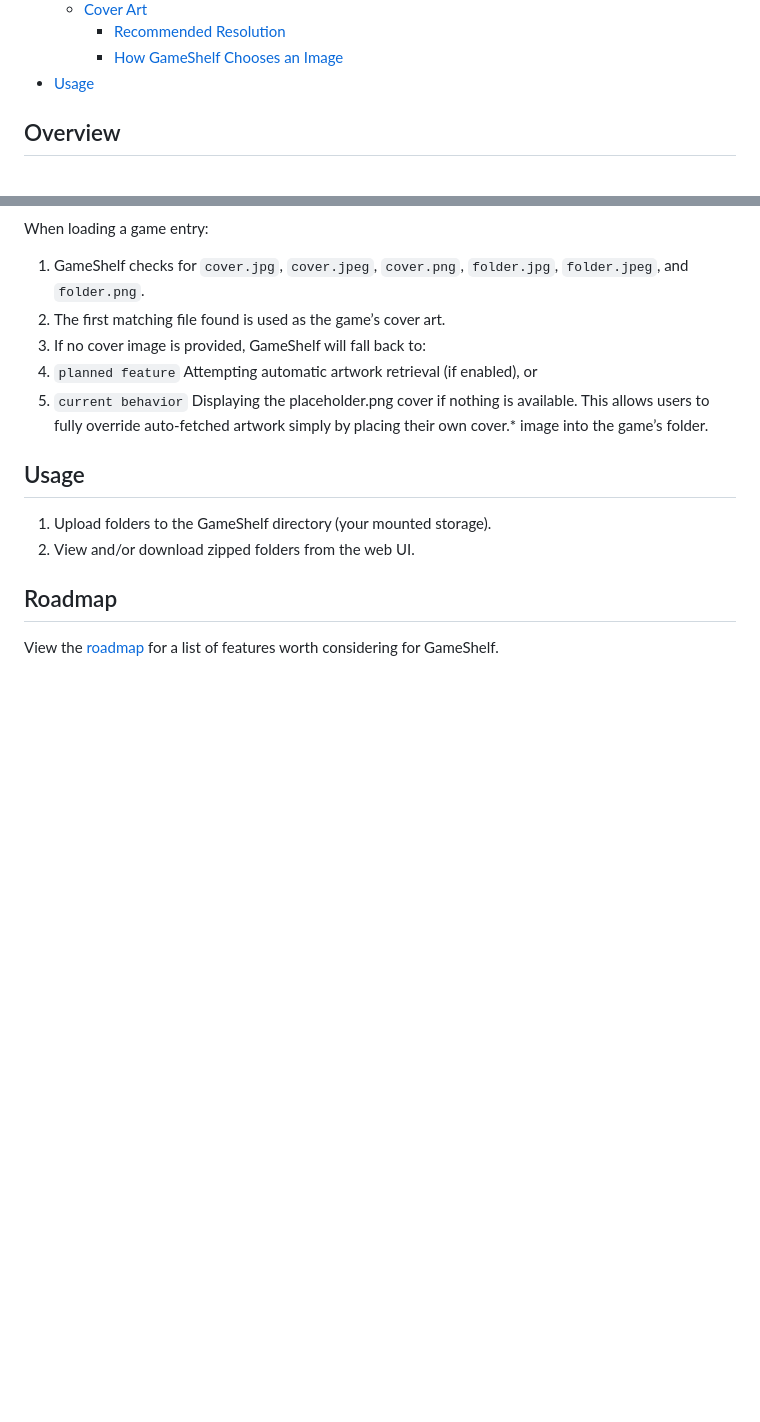
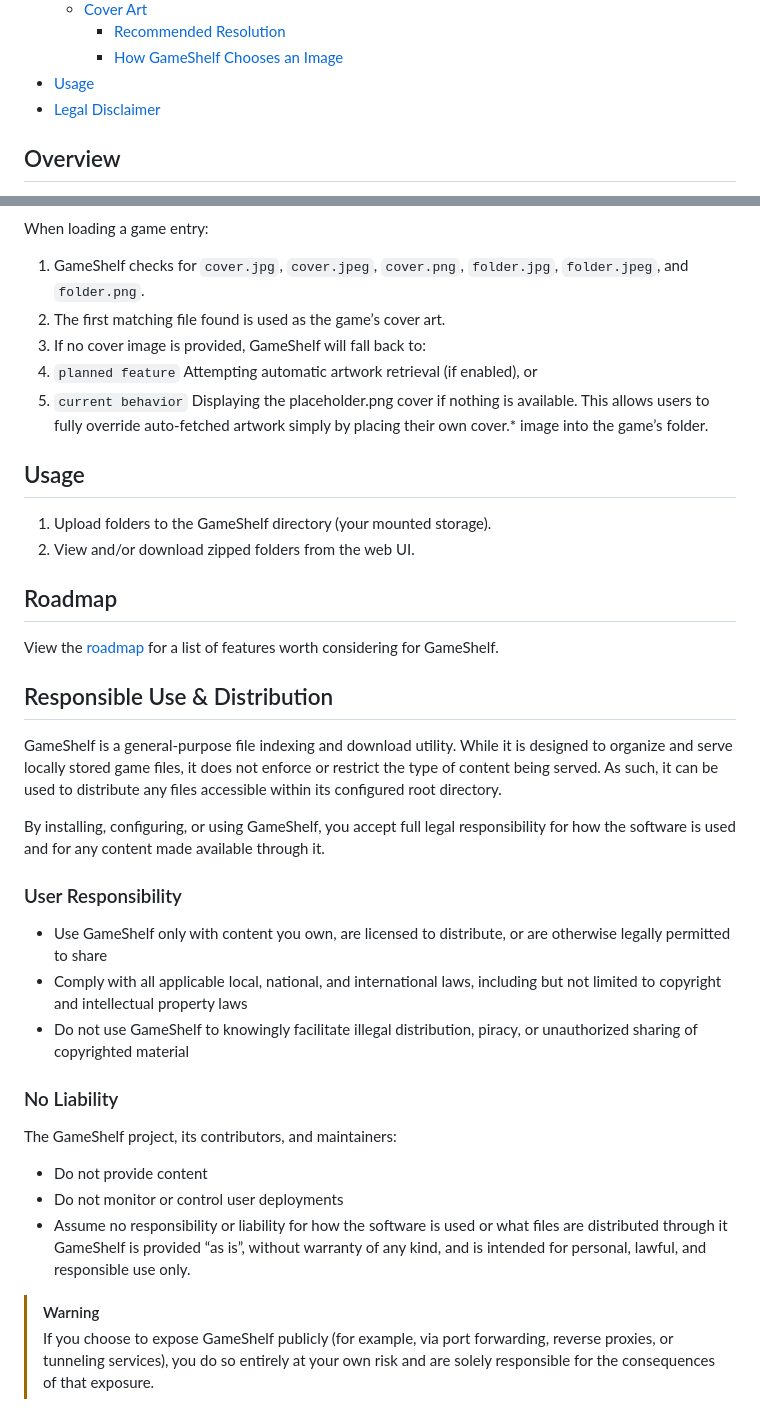
Before and after one commit to ShannonWetnight/gameshelf, a Markdown page: README.md, 2 parts joined by grey strips. Rendered like a GitHub page; blank space fills up the shorter version.

Commit message:
Legal disclaimer

```diff
--- a/README.md
+++ b/README.md
@@ -19,6 +19,7 @@
         + [Recommended Resolution](#recommended-resolution)
         + [How GameShelf Chooses an Image](#how-gameshelf-chooses-an-image)
 - [Usage](#usage)
+- [Legal Disclaimer](#responsible-use-&-distribution)
 
 ## Overview
 GameShelf is a lightweight, no-nonsense, completely open-source game library designed for offline DRM-free storage collections.
@@ -185,3 +186,22 @@ This allows users to fully override auto-fetched artwork simply by placing their
 
 ## Roadmap
 View the [roadmap](https://github.com/ShannonWetnight/gameshelf/blob/main/ROADMAP.md) for a list of features worth considering for GameShelf.
+
+## Responsible Use & Distribution
+GameShelf is a general-purpose file indexing and download utility. While it is designed to organize and serve locally stored game files, it does not enforce or restrict the type of content being served. As such, it can be used to distribute any files accessible within its configured root directory.
+
+By installing, configuring, or using GameShelf, you accept full legal responsibility for how the software is used and for any content made available through it.
+
+### User Responsibility
+- Use GameShelf only with content you own, are licensed to distribute, or are otherwise legally permitted to share
+- Comply with all applicable local, national, and international laws, including but not limited to copyright and intellectual property laws
+- Do not use GameShelf to knowingly facilitate illegal distribution, piracy, or unauthorized sharing of copyrighted material
+
+### No Liability
+The GameShelf project, its contributors, and maintainers:
+- Do not provide content
+- Do not monitor or control user deployments
+- Assume no responsibility or liability for how the software is used or what files are distributed through it
+GameShelf is provided “as is”, without warranty of any kind, and is intended for personal, lawful, and responsible use only.
+> [!WARNING]
+> If you choose to expose GameShelf publicly (for example, via port forwarding, reverse proxies, or tunneling services), you do so entirely at your own risk and are solely responsible for the consequences of that exposure.
```
